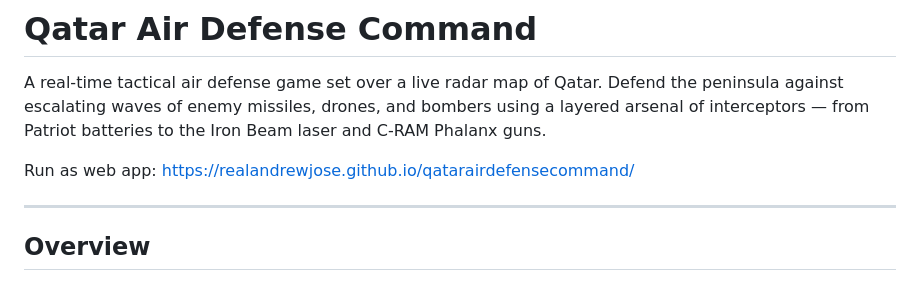
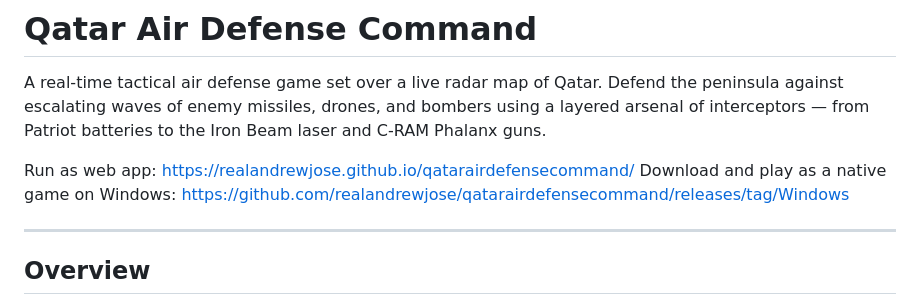
Before and after one commit to realandrewjose/qatarairdefensecommand, a Markdown page: README.md, the part around the change. Drawn GitHub-style.

Commit message:
Update README with Windows download link
Added download link for Windows native game version.

```diff
--- a/README.md
+++ b/README.md
@@ -3,6 +3,7 @@
 A real-time tactical air defense game set over a live radar map of Qatar. Defend the peninsula against escalating waves of enemy missiles, drones, and bombers using a layered arsenal of interceptors — from Patriot batteries to the Iron Beam laser and C-RAM Phalanx guns.
 
 Run as web app: https://realandrewjose.github.io/qatarairdefensecommand/
+Download and play as a native game on Windows: https://github.com/realandrewjose/qatarairdefensecommand/releases/tag/Windows
 
 ---
 
```
